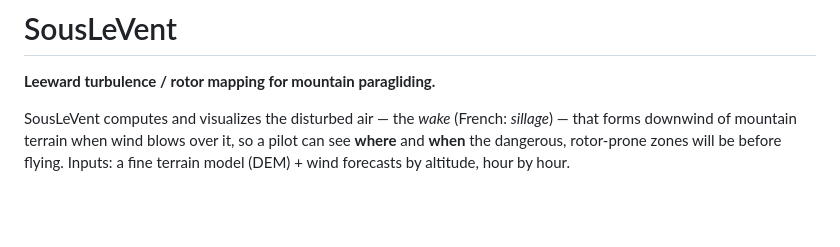
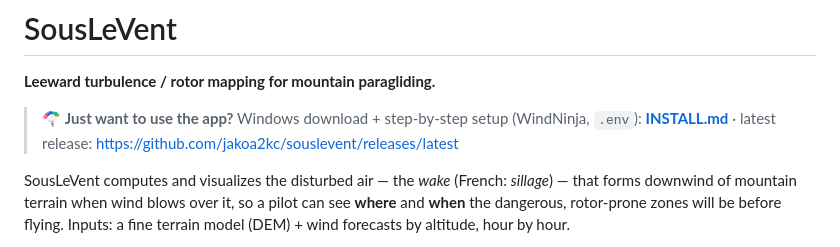
Before and after one commit to jakoa2kc/souslevent, a Markdown page: README.md, the part around the change. GitHub-like rendering; blank space fills up the shorter version.

Commit message:
docs: README points end users to INSTALL.md + latest release
Co-Authored-By: Claude Opus 4.8 <noreply@anthropic.com>

```diff
--- a/README.md
+++ b/README.md
@@ -1,6 +1,9 @@
 # SousLeVent
 
 **Leeward turbulence / rotor mapping for mountain paragliding.**
+
+> 🪂 **Just want to use the app?** Windows download + step-by-step setup (WindNinja, `.env`):
+> **[INSTALL.md](INSTALL.md)** · latest release: <https://github.com/jakoa2kc/souslevent/releases/latest>
 
 SousLeVent computes and visualizes the disturbed air — the *wake* (French: *sillage*) — that
 forms downwind of mountain terrain when wind blows over it, so a pilot can see **where**
```
